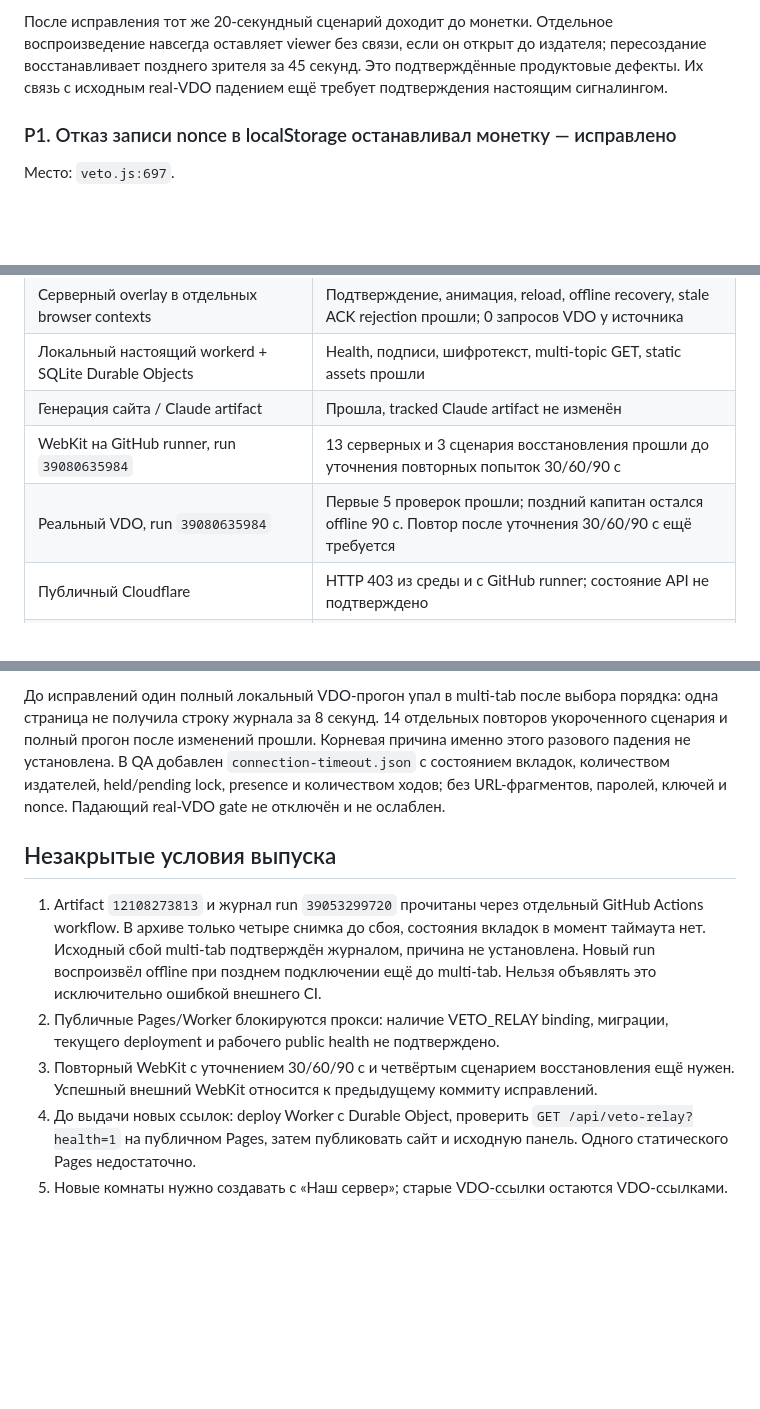
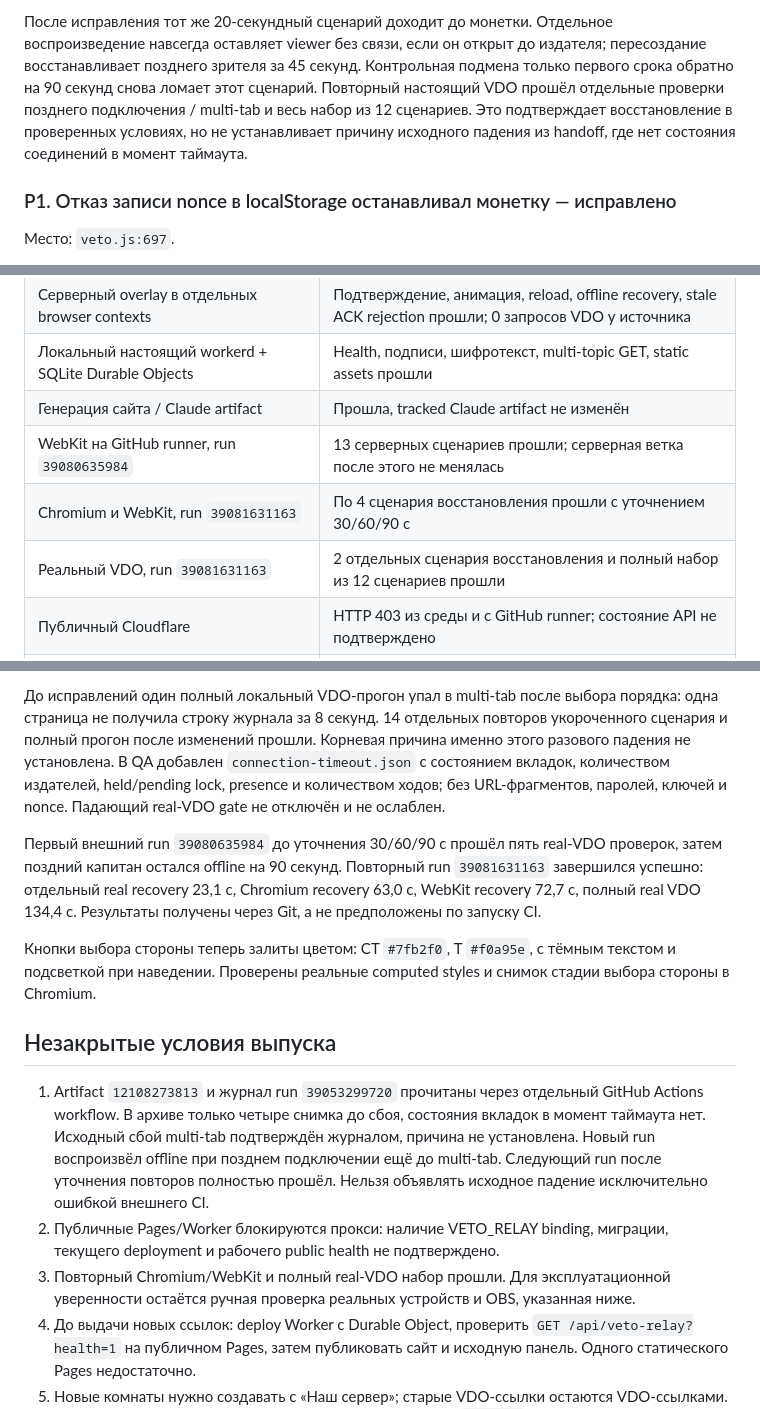
Before and after one commit to ssolutionn/Oneshot-Panel, a Markdown page: VETO_REVIEW.md, 3 parts joined by grey strips. Drawn GitHub-style; blank space fills up the shorter version.

Commit message:
Record passing real VDO and WebKit recovery validation

```diff
--- a/VETO_REVIEW.md
+++ b/VETO_REVIEW.md
@@ -32,8 +32,11 @@ watchdog не давал ни одному viewer закончить подкл
 После исправления тот же 20-секундный сценарий доходит до монетки.
 Отдельное воспроизведение навсегда оставляет viewer без связи, если он открыт
 до издателя; пересоздание восстанавливает позднего зрителя за 45 секунд.
-Это подтверждённые продуктовые дефекты. Их связь с исходным real-VDO
-падением ещё требует подтверждения настоящим сигналингом.
+Контрольная подмена только первого срока обратно на 90 секунд снова ломает
+этот сценарий. Повторный настоящий VDO прошёл отдельные проверки позднего
+подключения / multi-tab и весь набор из 12 сценариев. Это подтверждает
+восстановление в проверенных условиях, но не устанавливает причину исходного
+падения из handoff, где нет состояния соединений в момент таймаута.
 
 ### P1. Отказ записи nonce в localStorage останавливал монетку — исправлено
 
@@ -131,8 +134,9 @@ Web Lock координирует вкладки одного браузера
 | Серверный overlay в отдельных browser contexts | Подтверждение, анимация, reload, offline recovery, stale ACK rejection прошли; 0 запросов VDO у источника |
 | Локальный настоящий workerd + SQLite Durable Objects | Health, подписи, шифротекст, multi-topic GET, static assets прошли |
 | Генерация сайта / Claude artifact | Прошла, tracked Claude artifact не изменён |
-| WebKit на GitHub runner, run `39080635984` | 13 серверных и 3 сценария восстановления прошли до уточнения повторных попыток 30/60/90 с |
-| Реальный VDO, run `39080635984` | Первые 5 проверок прошли; поздний капитан остался offline 90 с. Повтор после уточнения 30/60/90 с ещё требуется |
+| WebKit на GitHub runner, run `39080635984` | 13 серверных сценариев прошли; серверная ветка после этого не менялась |
+| Chromium и WebKit, run `39081631163` | По 4 сценария восстановления прошли с уточнением 30/60/90 с |
+| Реальный VDO, run `39081631163` | 2 отдельных сценария восстановления и полный набор из 12 сценариев прошли |
 | Публичный Cloudflare | HTTP 403 из среды и с GitHub runner; состояние API не подтверждено |
 | Настоящий OBS/CEF и два физических устройства | В этом сеансе не запускались |
 
@@ -150,17 +154,28 @@ Web Lock координирует вкладки одного браузера
 издателей, held/pending lock, presence и количеством ходов; без URL-фрагментов,
 паролей, ключей и nonce. Падающий real-VDO gate не отключён и не ослаблен.
 
+Первый внешний run `39080635984` до уточнения 30/60/90 с прошёл пять
+real-VDO проверок, затем поздний капитан остался offline на 90 секунд.
+Повторный run `39081631163` завершился успешно: отдельный real recovery
+23,1 с, Chromium recovery 63,0 с, WebKit recovery 72,7 с, полный real VDO
+134,4 с. Результаты получены через Git, а не предположены по запуску CI.
+
+Кнопки выбора стороны теперь залиты цветом: CT `#7fb2f0`, T `#f0a95e`,
+с тёмным текстом и подсветкой при наведении. Проверены реальные computed
+styles и снимок стадии выбора стороны в Chromium.
+
 ## Незакрытые условия выпуска
 
 1. Artifact `12108273813` и журнал run `39053299720` прочитаны через отдельный
    GitHub Actions workflow. В архиве только четыре снимка до сбоя, состояния
    вкладок в момент таймаута нет. Исходный сбой multi-tab подтверждён журналом,
    причина не установлена. Новый run воспроизвёл offline при позднем подключении
-   ещё до multi-tab. Нельзя объявлять это исключительно ошибкой внешнего CI.
+   ещё до multi-tab. Следующий run после уточнения повторов полностью прошёл.
+   Нельзя объявлять исходное падение исключительно ошибкой внешнего CI.
 2. Публичные Pages/Worker блокируются прокси: наличие VETO_RELAY binding,
    миграции, текущего deployment и рабочего public health не подтверждено.
-3. Повторный WebKit с уточнением 30/60/90 с и четвёртым сценарием восстановления
-   ещё нужен. Успешный внешний WebKit относится к предыдущему коммиту исправлений.
+3. Повторный Chromium/WebKit и полный real-VDO набор прошли. Для эксплуатационной
+   уверенности остаётся ручная проверка реальных устройств и OBS, указанная ниже.
 4. До выдачи новых ссылок: deploy Worker с Durable Object, проверить
    `GET /api/veto-relay?health=1` на публичном Pages, затем публиковать сайт
    и исходную панель. Одного статического Pages недостаточно.
```
